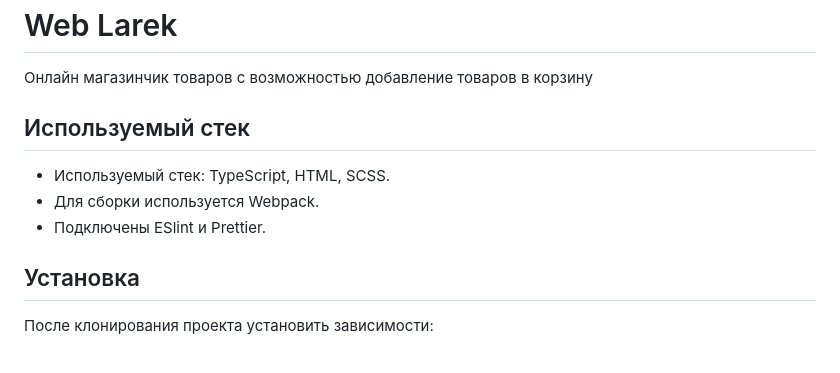
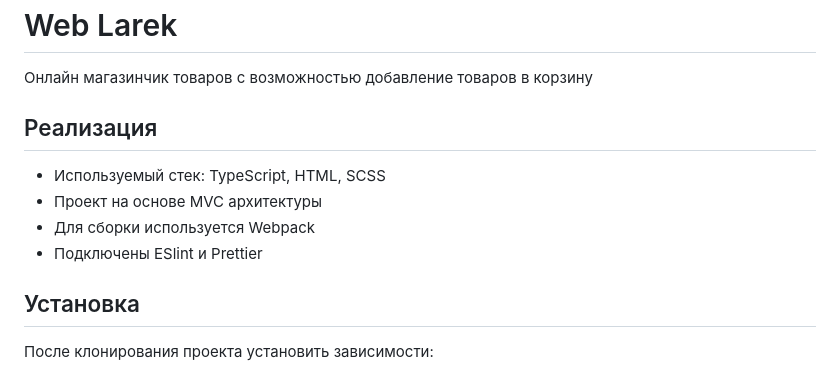
Before and after one commit to muzeka1/web-larek-frontend, a Markdown page: README.md, the part around the change. GitHub-like rendering.

````diff
--- a/README.md
+++ b/README.md
@@ -1,10 +1,11 @@
 # Web Larek
 Онлайн магазинчик товаров с возможностью добавление товаров в корзину
 
-## Используемый стек
-- Используемый стек: TypeScript, HTML, SCSS.
-- Для сборки используется Webpack.
-- Подключены ESlint и Prettier.
+## Реализация
+- Используемый стек: TypeScript, HTML, SCSS
+- Проект на основе MVC архитектуры
+- Для сборки используется Webpack
+- Подключены ESlint и Prettier
 ## Установка
 После клонирования проекта установить зависимости:
 ```
````
